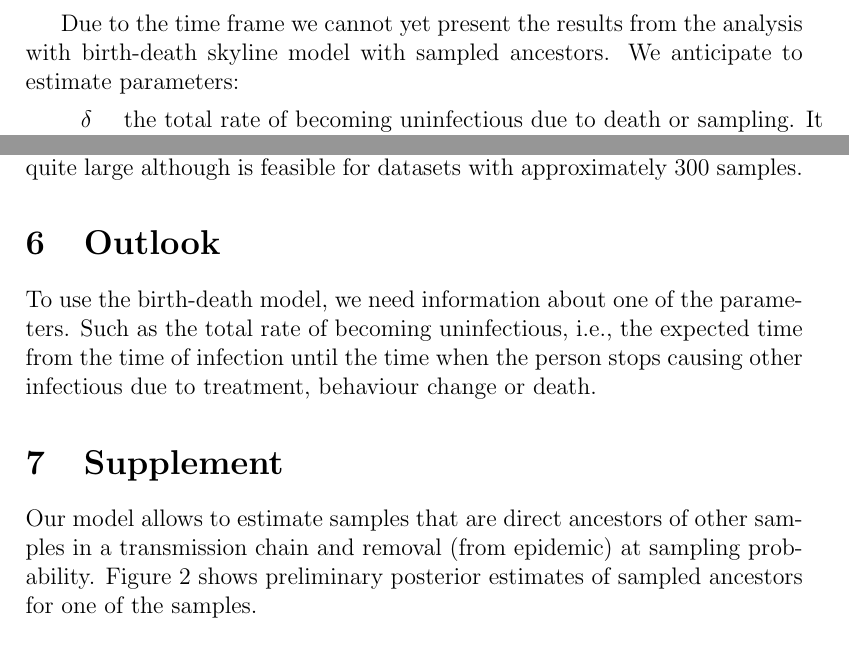
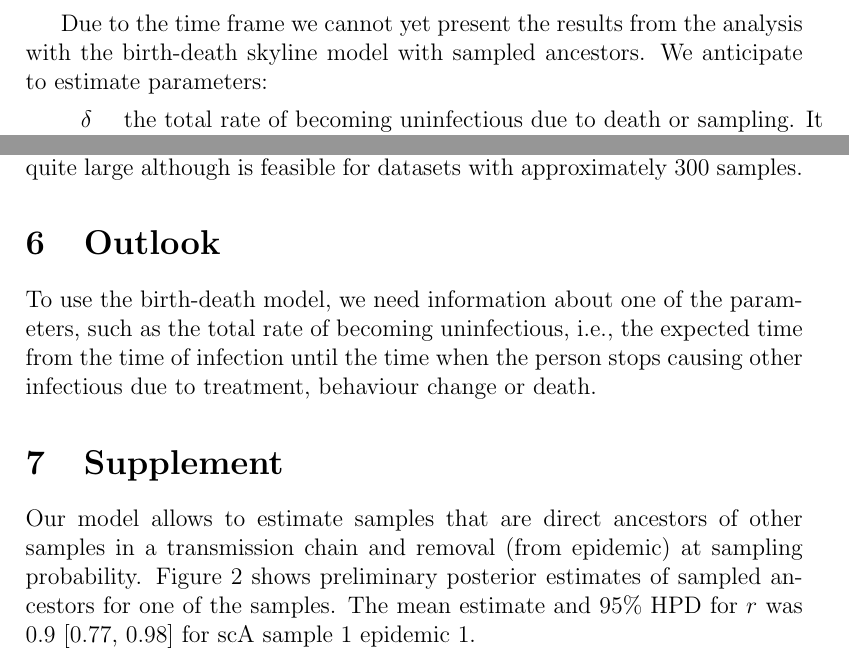
Before and after one commit to gavryushkina/PANGEA, a LaTeX document (Report/PANGEAReport.tex): two parts of page 3 of 4, joined at a grey line, cut so that both start at the same text. Compiled offline with pdfLaTeX.

Commit message:
typos new skyline graph

```diff
--- a/Report/PANGEAReport.tex
+++ b/Report/PANGEAReport.tex
@@ -67,7 +67,7 @@ The graph shows how the infected population size  grows through time for scG sam
 \end{figure}
 \end{center}
 
-Due to the time frame we cannot yet present the results from the analysis with birth-death skyline model with sampled ancestors. We anticipate to estimate parameters:
+Due to the time frame we cannot yet present the results from the analysis with the birth-death skyline model with sampled ancestors. We anticipate to estimate parameters:
 \vskip2mm
 
 \begin{tabular} {cp{0.9\textwidth}}
@@ -92,12 +92,11 @@ We can estimate the past epidemiological dynamics. The computation time is quite
 
 \section{Outlook}
 
-To use the birth-death model, we need information about one of the parameters. Such as the total rate of becoming uninfectious, i.e., the expected time from the time of infection until the time when the person stops causing other infectious due to treatment, behaviour change or death.
+To use the birth-death model, we need information about one of the parameters, such as the total rate of becoming uninfectious, i.e., the expected time from the time of infection until the time when the person stops causing other infectious due to treatment, behaviour change or death.
 
 \section{Supplement}
 
-Our model allows to estimate samples that are direct ancestors of other samples in a transmission chain and removal (from epidemic) at sampling probability. Figure~\ref{fig: SA} shows preliminary posterior estimates of sampled ancestors for one of the samples.
-
+Our model allows to estimate samples that are direct ancestors of other samples in a transmission chain and removal (from epidemic) at sampling probability. Figure~\ref{fig: SA} shows preliminary posterior estimates of sampled ancestors for one of the samples. The mean estimate and 95\% HPD for $r$ was 0.9 [0.77, 0.98] for scA sample 1 epidemic 1.
 \begin{center}
 \begin{figure}[!h]
 \includegraphics[width=4in]{sa_graph_scA}
```
Also changed, not shown: Report/Bayesian_skyline.pdf (deleted), Report/PANGEAReport.pdf, Report/popSize.pdf, Report/PANGEAReport.tex (2 more changed lines).
